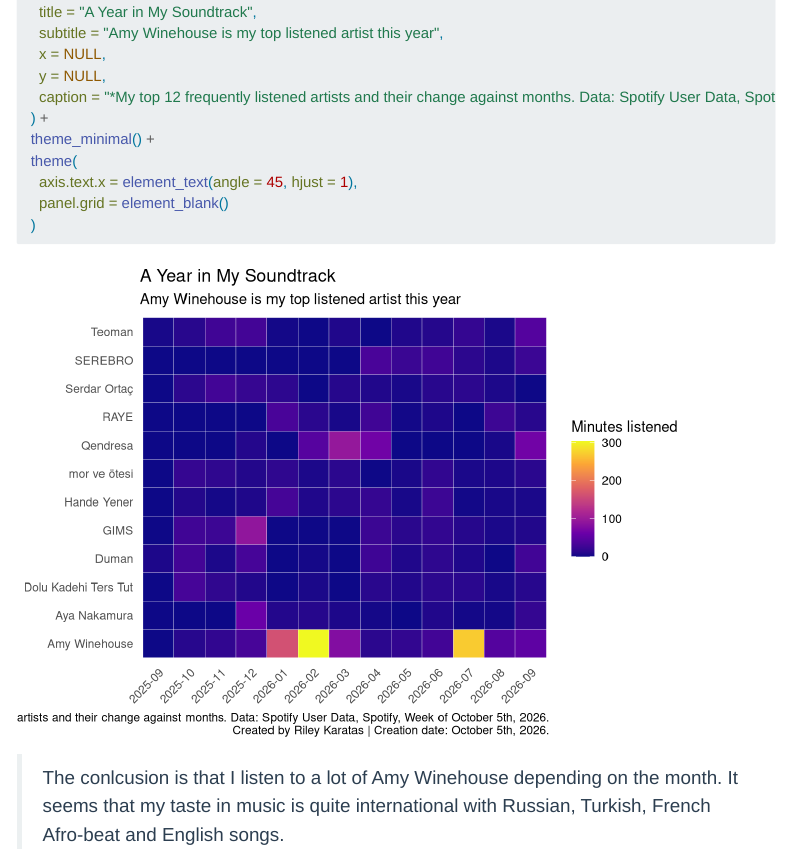
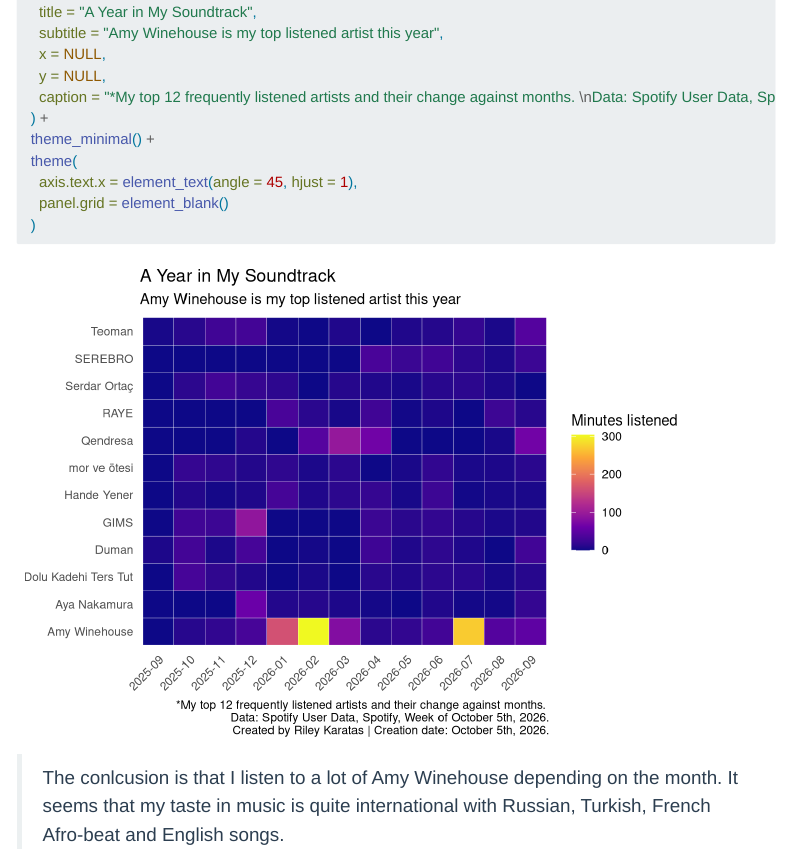
Before and after one commit to mac-ds212-f26/ds212-portfolio-rifegu, a Quarto document (pvj/pvj-01.qmd): the page in a window 1100 px wide, from 4980 px down. Rendered offline with R 4.5, knitr and Pandoc in place of Quarto, with nearby package versions; folded parts are opened; menus at the side of the page are left out.

Commit message:
edit pvj

```diff
--- a/pvj/pvj-01.qmd
+++ b/pvj/pvj-01.qmd
@@ -135,7 +135,7 @@
     subtitle = "Amy Winehouse is my top listened artist this year",
     x = NULL,
     y = NULL,
-    caption = "*My top 12 frequently listened artists and their change against months. Data: Spotify User Data, Spotify, Week of October 5th, 2026.\nCreated by Riley Karatas | Creation date: October 5th, 2026."
+    caption = "*My top 12 frequently listened artists and their change against months. \nData: Spotify User Data, Spotify, Week of October 5th, 2026.\nCreated by Riley Karatas | Creation date: October 5th, 2026."
   ) +
   theme_minimal() +
   theme(
```
